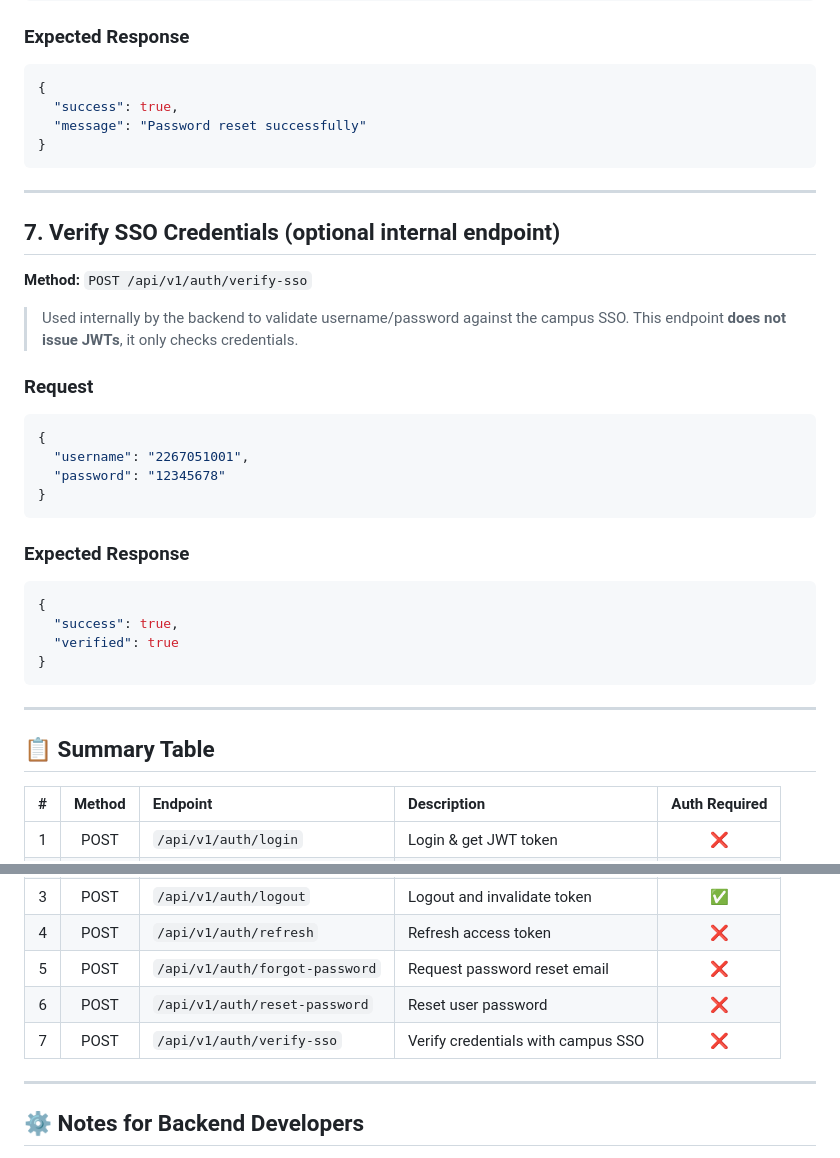
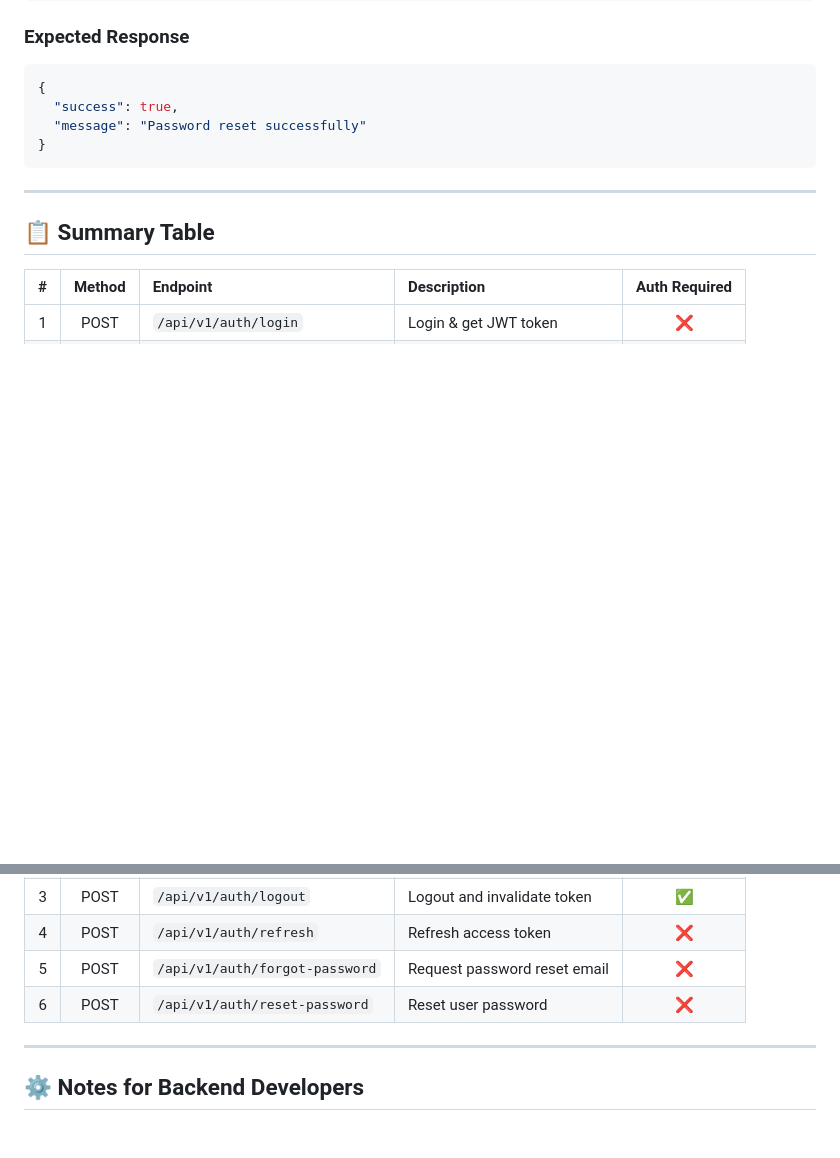
Before and after one commit to uniladev/saidata, a Markdown page: documentation/routes.md, 2 parts joined by grey strips. Rendered like a GitHub page; blank space fills up the shorter version.

````diff
--- a/documentation/routes.md
+++ b/documentation/routes.md
@@ -163,32 +163,6 @@ Authorization: Bearer <token>
 }
 ```
 
----
-
-## 7. Verify SSO Credentials (optional internal endpoint)
-
-**Method:** `POST /api/v1/auth/verify-sso`
-
-> Used internally by the backend to validate username/password against the campus SSO.
-> This endpoint **does not issue JWTs**, it only checks credentials.
-
-### Request
-
-```json
-{
-  "username": "2267051001",
-  "password": "12345678"
-}
-```
-
-### Expected Response
-
-```json
-{
-  "success": true,
-  "verified": true
-}
-```
 
 ---
 
@@ -202,8 +176,6 @@ Authorization: Bearer <token>
 |  4 |  POST  | `/api/v1/auth/refresh`         | Refresh access token               |       ❌       |
 |  5 |  POST  | `/api/v1/auth/forgot-password` | Request password reset email       |       ❌       |
 |  6 |  POST  | `/api/v1/auth/reset-password`  | Reset user password                |       ❌       |
-|  7 |  POST  | `/api/v1/auth/verify-sso`      | Verify credentials with campus SSO |       ❌       |
-
 ---
 
 ## ⚙️ Notes for Backend Developers
````
